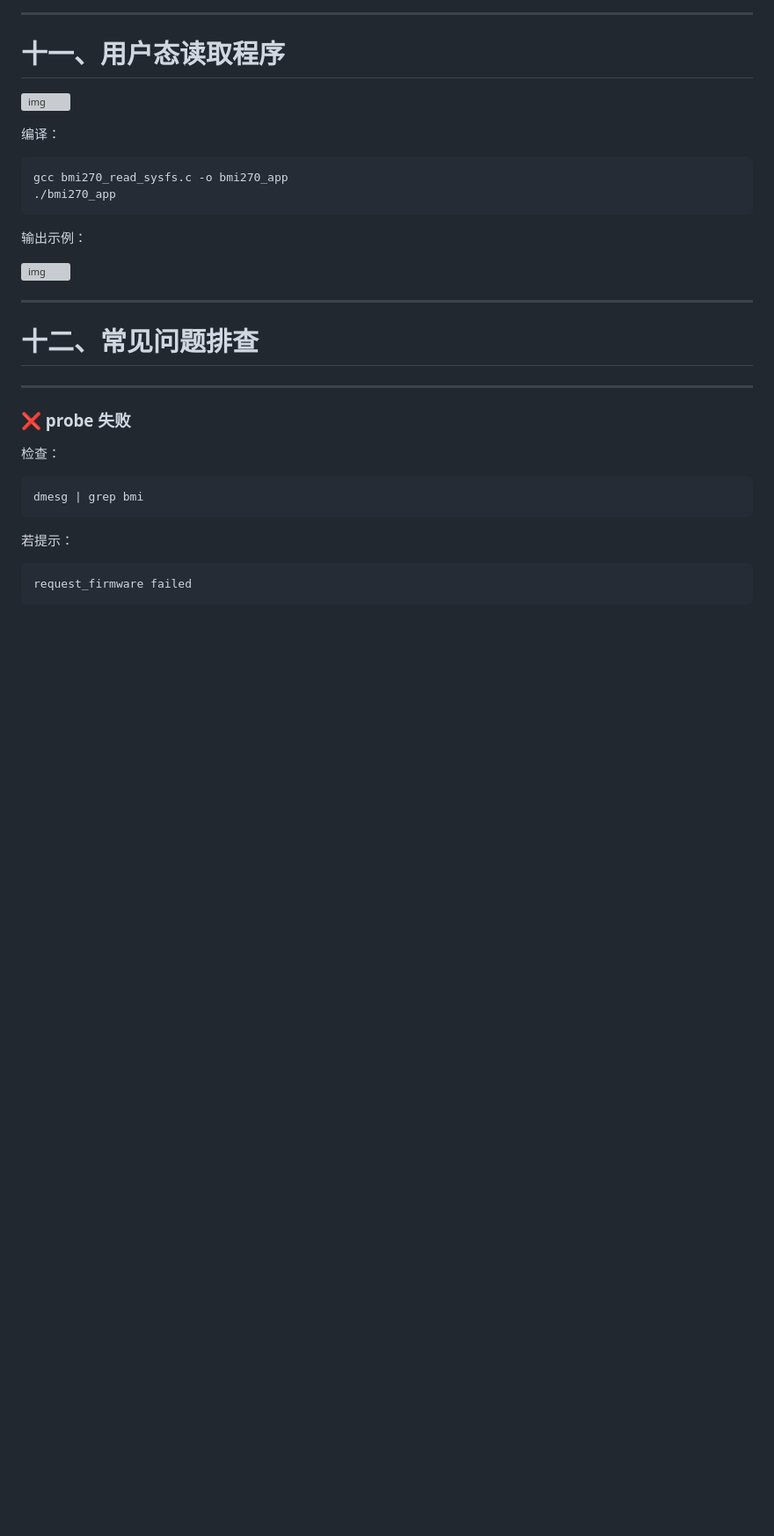
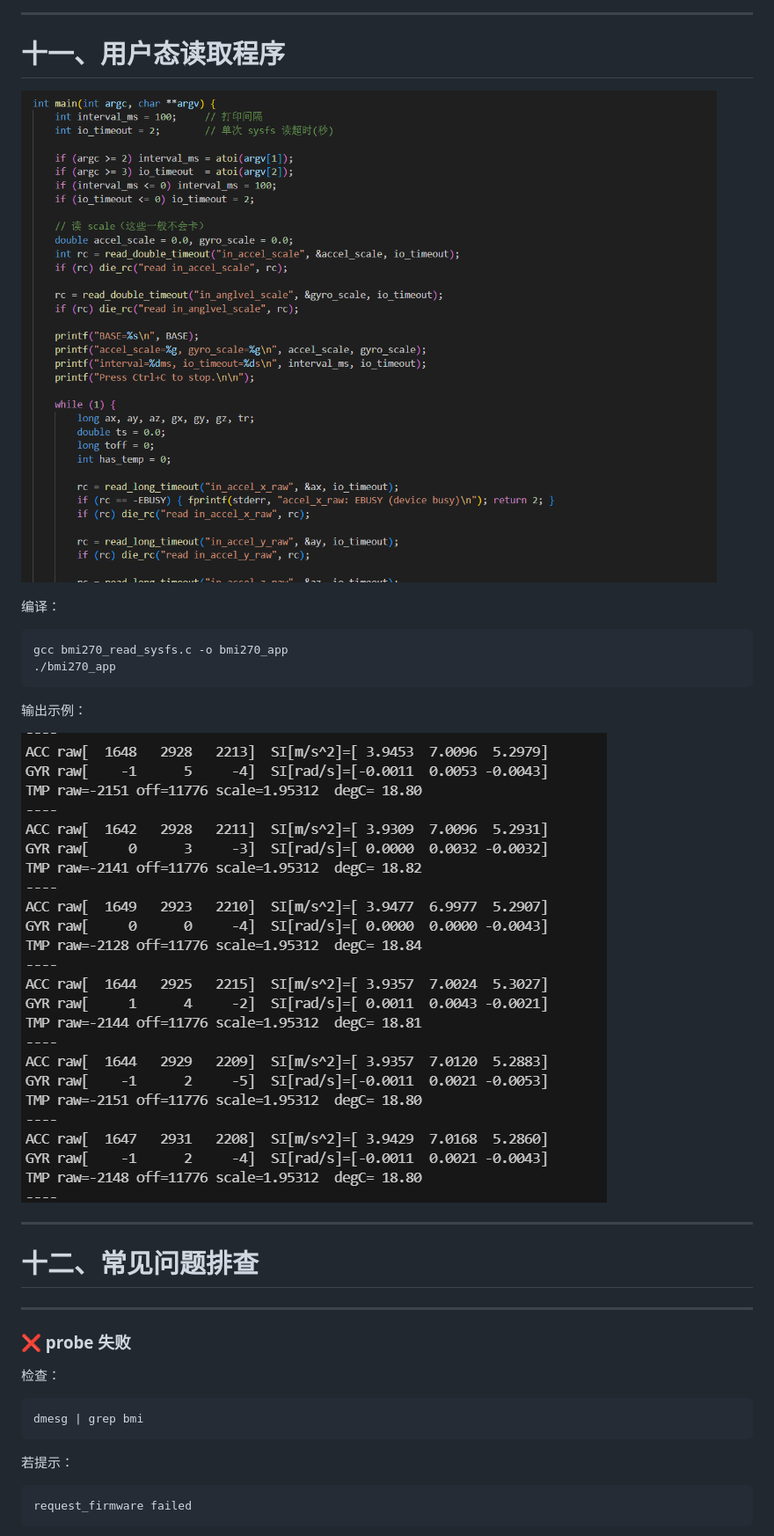
Before and after one commit to JamieK32/linux_driver_learning, a Markdown page: 04_bmi270_i2c/README.md, the part around one of its changes. Shown at 88% size. Drawn GitHub-style; blank space fills up the shorter version; grey boxes are pictures that could not be loaded.

```diff
--- a/04_bmi270_i2c/README.md
+++ b/04_bmi270_i2c/README.md
@@ -474,7 +474,7 @@ cat /sys/bus/iio/devices/iio:device0/in_accel_scale
 
 # 十一、用户态读取程序
 
-![img](/images/app.png)
+![img](images/app.png)
 
 编译：
 
@@ -485,7 +485,7 @@ gcc bmi270_read_sysfs.c -o bmi270_app
 
 输出示例：
 
-![img](/images%5Cbmi270_output.png)
+![img](images/bmi270_output.png)
 
 ------
 
```
Also changed, not shown: other parts of 04_bmi270_i2c/README.md (+6 -6 lines).
